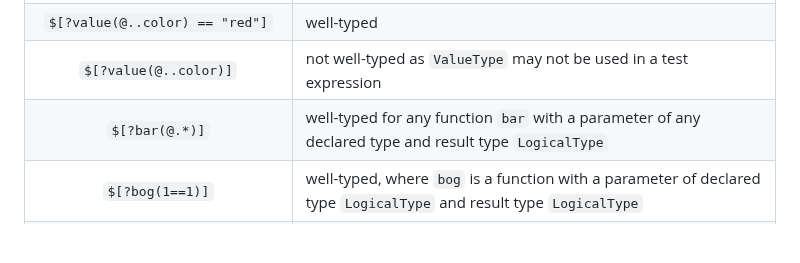
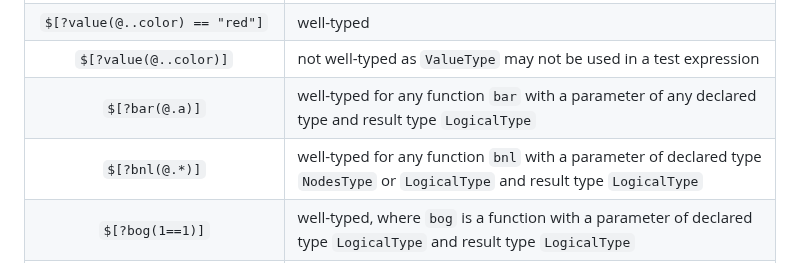
Before and after one commit to ietf-wg-jsonpath/draft-ietf-jsonpath-base, a Markdown page: draft-ietf-jsonpath-base.md, the part around the change. Drawn GitHub-style; blank space fills up the shorter version.

Commit message:
Further expand and correct the Function expression examples table

```diff
--- a/draft-ietf-jsonpath-base.md
+++ b/draft-ietf-jsonpath-base.md
@@ -1692,7 +1692,8 @@ so there is no need to use the "value" function extension with a Singular Query.
 | `$[?match(@.timezone, 'Europe/.*') == true]` | not well-typed as `LogicalType` may not be used in comparisons |
 | `$[?value(@..color) == "red"]` | well-typed |
 | `$[?value(@..color)]` | not well-typed as `ValueType` may not be used in a test expression |
-| `$[?bar(@.*)]`  | well-typed for any function `bar` with a parameter of any declared type and result type `LogicalType`               |
+| `$[?bar(@.a)]`  | well-typed for any function `bar` with a parameter of any declared type and result type `LogicalType`               |
+| `$[?bnl(@.*)]`  | well-typed for any function `bnl` with a parameter of declared type `NodesType` or `LogicalType` and result type `LogicalType` |
 | `$[?bog(1==1)]` | well-typed, where `bog` is a function with a parameter of declared type `LogicalType` and result type `LogicalType` |
 | `$[?bog(1)]`    | not well-typed for the same function `bog`, as `1` is not a query, `logical-expr`, or function expression           |
 | `$[?bal(1)]`    | well-typed, where `bal` is a function with a parameter of declared type `ValueType` and result type `LogicalType`   |
```
